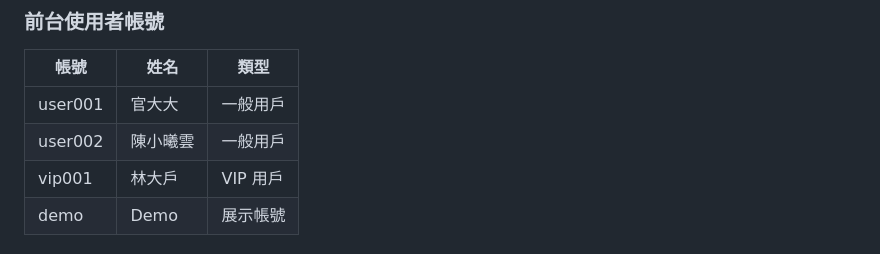
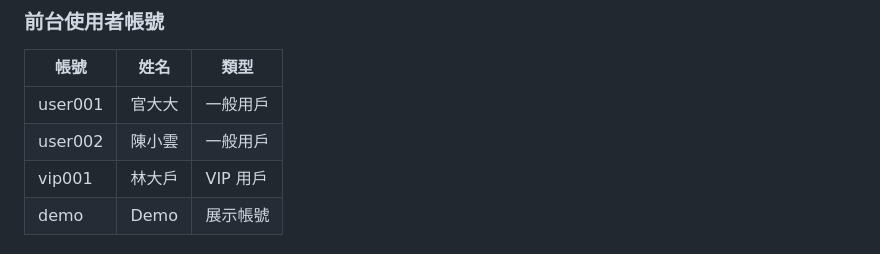
Before and after one commit to jimmy10800d/Fin_WMAI, a Markdown page: README.md, the part around the change. GitHub-like rendering.

Commit message:
修正用戶名稱「陳小曦雲」為「陳小雲」

```diff
--- a/README.md
+++ b/README.md
@@ -130,7 +130,7 @@ ollama run llama3.1:8b
 | 帳號 | 姓名 | 類型 |
 |------|------|------|
 | user001 | 官大大 | 一般用戶 |
-| user002 | 陳小曦雲 | 一般用戶 |
+| user002 | 陳小雲 | 一般用戶 |
 | vip001 | 林大戶 | VIP 用戶 |
 | demo | Demo | 展示帳號 |
 
```
